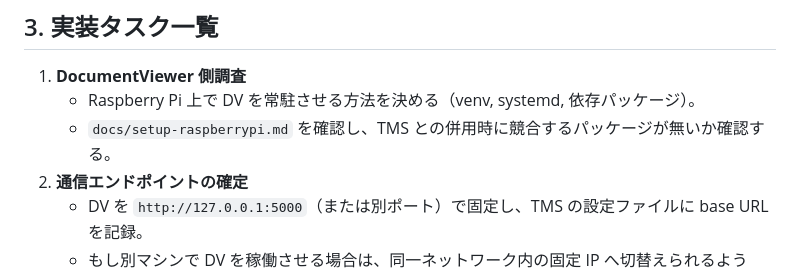
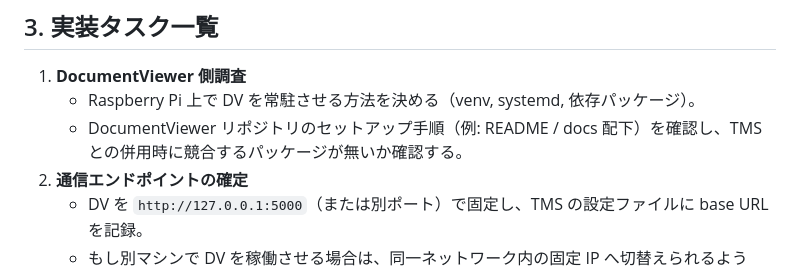
Before and after one commit to denkoushi/tool-management-system02, a Markdown page: docs/right-pane-plan.md, the part around the change. Drawn GitHub-style.

Commit message:
ドキュメント整理

```diff
--- a/docs/right-pane-plan.md
+++ b/docs/right-pane-plan.md
@@ -15,7 +15,7 @@
 ## 3. 実装タスク一覧
 1. **DocumentViewer 側調査**
    - Raspberry Pi 上で DV を常駐させる方法を決める（venv, systemd, 依存パッケージ）。
-   - `docs/setup-raspberrypi.md` を確認し、TMS との併用時に競合するパッケージが無いか確認する。
+   - DocumentViewer リポジトリのセットアップ手順（例: README / docs 配下）を確認し、TMS との併用時に競合するパッケージが無いか確認する。
 2. **通信エンドポイントの確定**
    - DV を `http://127.0.0.1:5000`（または別ポート）で固定し、TMS の設定ファイルに base URL を記録。
    - もし別マシンで DV を稼働させる場合は、同一ネットワーク内の固定 IP へ切替えられるよう README/RUNBOOK に記載する。
```
